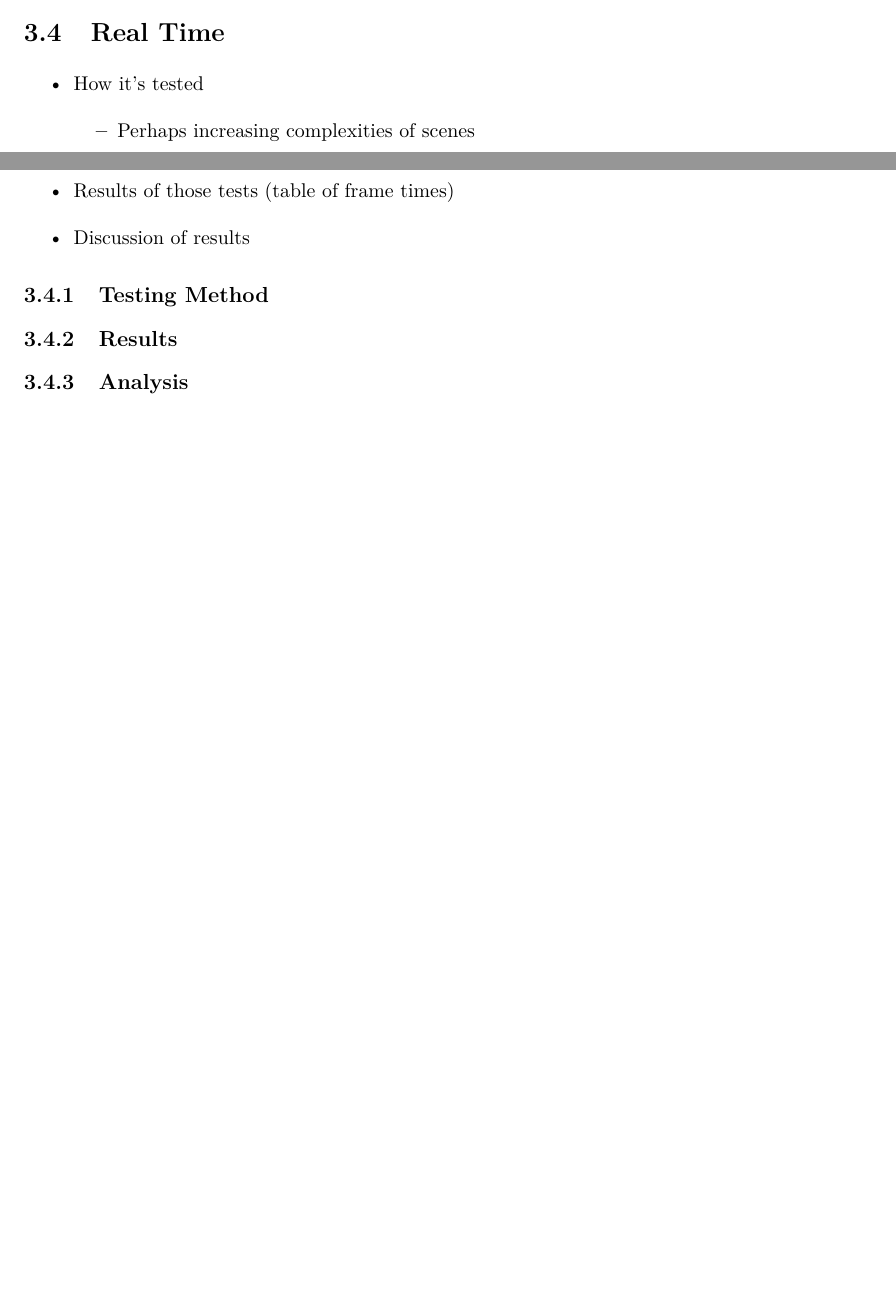
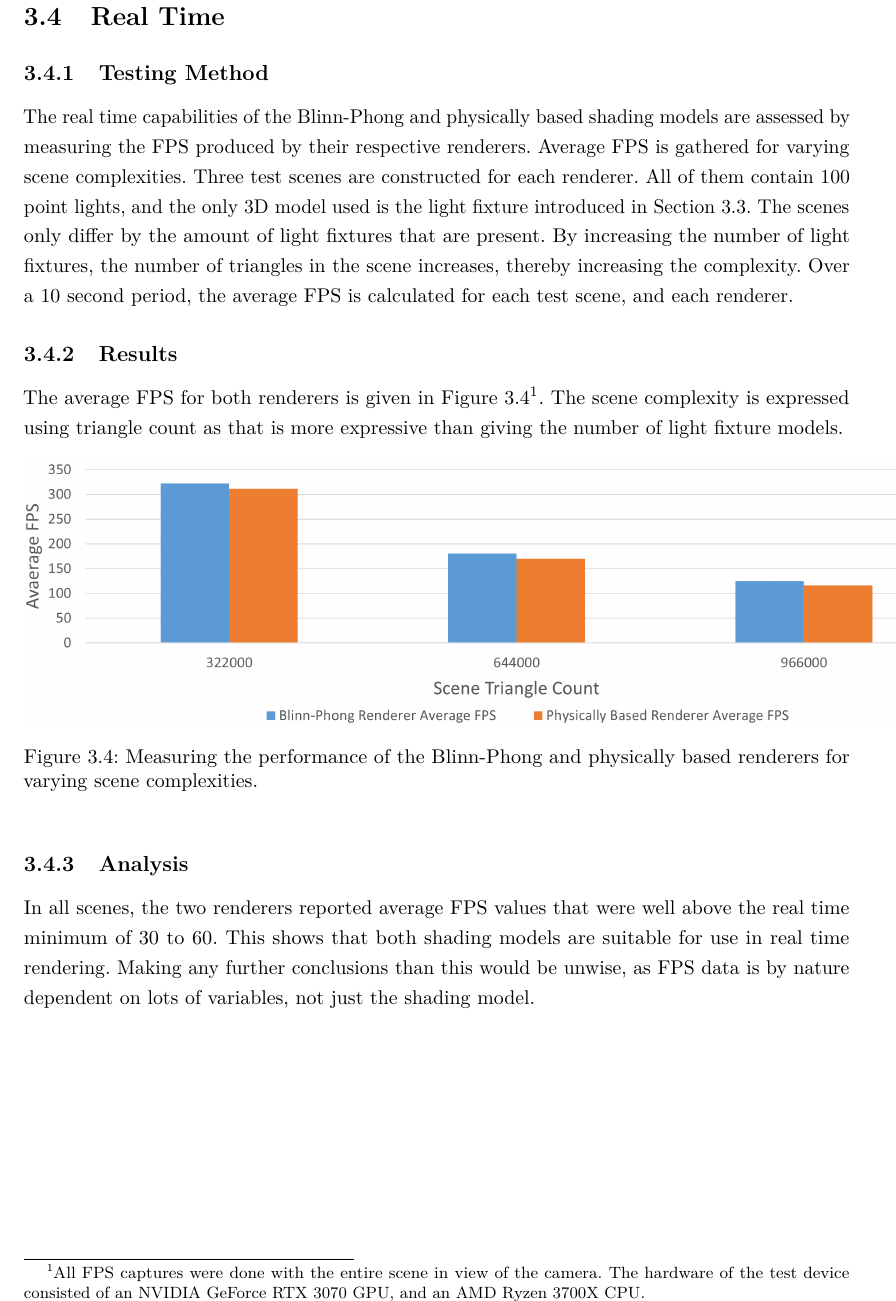
Before and after one commit to ej20002015/Final-Report-Write-Up, a LaTeX thesis (finalReport.tex, which reads chapters/chapter3.tex): two parts of pages 42 and 43 of 65 before the commit and part of page 43 of 65 after it, the two joined at a grey line, cut so that both start at the same text, the shorter picture padded with empty space. Compiled offline with pdfLaTeX.

Commit message:
Finished the first draft of the Results chapter

```diff
--- a/chapters/chapter3.tex
+++ b/chapters/chapter3.tex
@@ -99,17 +99,21 @@ Overall, it is clear that the physically based shading model renders the effects
 
 \section{Real Time}
 
-\begin{itemize}
-	\item How it's tested
-	\begin{itemize}
-		\item Perhaps increasing complexities of scenes
-	\end{itemize}
-	\item Results of those tests (table of frame times)
-	\item Discussion of results
-\end{itemize}
+\subsection{Testing Method}
 
-\subsection{Testing Method}
+The real time capabilities of the Blinn-Phong and physically based shading models are assessed by measuring the FPS produced by their respective renderers. Average FPS is gathered for varying scene complexities. Three test scenes are constructed for each renderer. All of them contain 100 point lights, and the only 3D model used is the light fixture introduced in Section \ref{MultipleLightsComparison}. The scenes only differ by the amount of light fixtures that are present. By increasing the number of light fixtures, the number of triangles in the scene increases, thereby increasing the complexity. Over a 10 second period, the average FPS is calculated for each test scene, and each renderer.
 
 \subsection{Results}
 
+The average FPS for both renderers is given in Figure \ref{fig:RealTimeFPSResults}\footnote{All FPS captures were done with the entire scene in view of the camera. The hardware of the test device consisted of an NVIDIA GeForce RTX 3070 GPU, and an AMD Ryzen 3700X CPU.}. The scene complexity is expressed using triangle count as that is more expressive than giving the number of light fixture models.
+
+\begin{figure}[h]
+	\centering
+	\includegraphics[width=18cm]{RealTimeFPSResults}
+	\caption{Measuring the performance of the Blinn-Phong and physically based renderers for varying scene complexities.}
+	\label{fig:RealTimeFPSResults}
+\end{figure}
+
 \subsection{Analysis}
+
+In all scenes, the two renderers reported average FPS values that were well above the real time minimum of 30 to 60. This shows that both shading models are suitable for use in real time rendering. Making any further conclusions than this would be unwise, as FPS data is by nature dependent on lots of variables, not just the shading model.
```
Also changed, not shown: images/RealTimeFPSResults.png (added), chapters/chapter3.tex (6 more changed lines), 3 other files.
